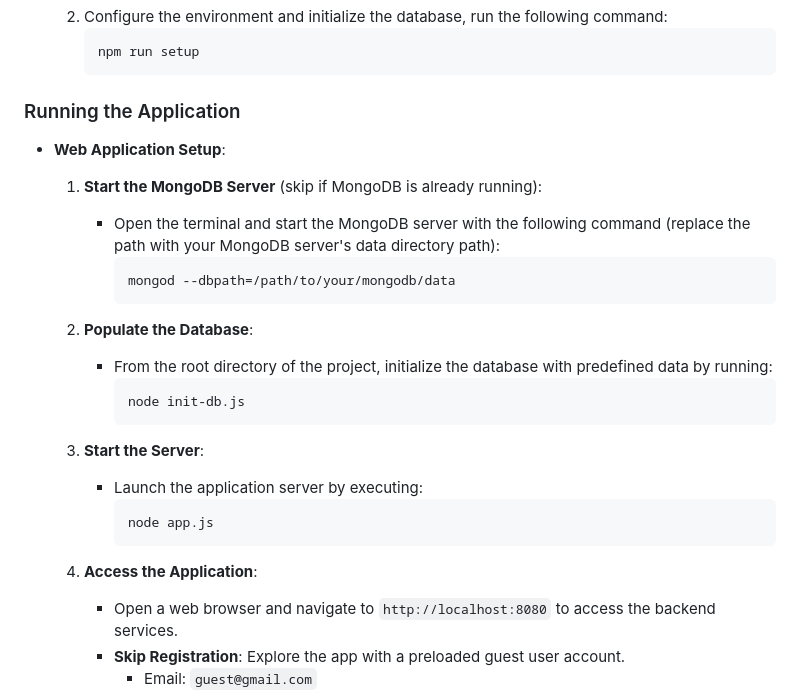
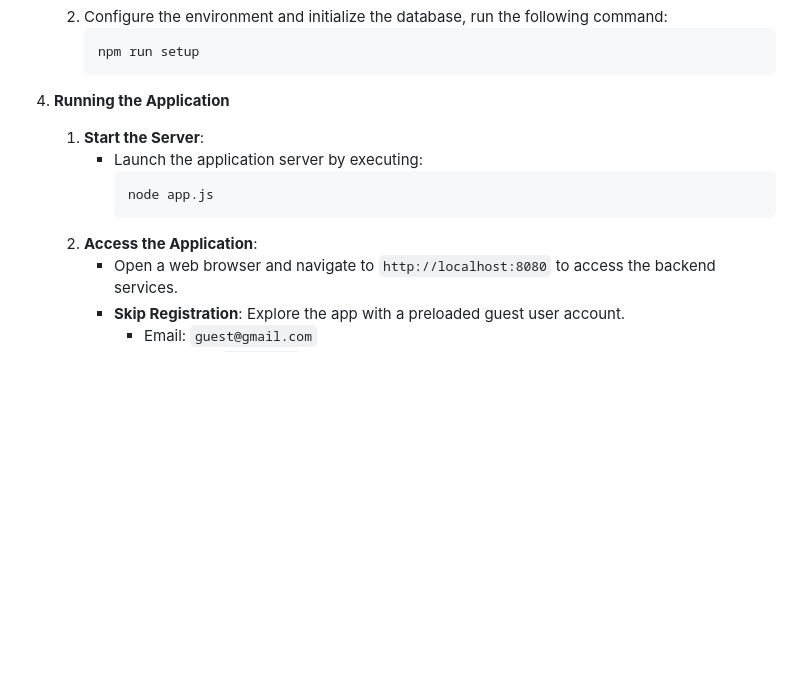
Before and after one commit to RoeeHashai/FacebookASP-BE, a Markdown page: README.md, the part around the change. Drawn GitHub-style; blank space fills up the shorter version.

````diff
--- a/README.md
+++ b/README.md
@@ -65,28 +65,13 @@ Before diving in, ensure Node.js, npm, and MongoDB are set up on your machine.
         npm run setup
         ```
 
-### Running the Application
-
-- **Web Application Setup**:
-    1. **Start the MongoDB Server** (skip if MongoDB is already running):
-        - Open the terminal and start the MongoDB server with the following command (replace the path with your MongoDB server's data directory path):
-            ```sh
-            mongod --dbpath=/path/to/your/mongodb/data
-            ```
-
-    2. **Populate the Database**:
-        - From the root directory of the project, initialize the database with predefined data by running:
-            ```sh
-            node init-db.js
-            ```
-
-    3. **Start the Server**:
+ 4. **Running the Application**
+    1. **Start the Server**:
         - Launch the application server by executing:
             ```sh
             node app.js
             ```
-
-    4. **Access the Application**:
+    2. **Access the Application**:
         - Open a web browser and navigate to `http://localhost:8080` to access the backend services.
         - **Skip Registration**: Explore the app with a preloaded guest user account.
             - Email: `guest@gmail.com`
````
